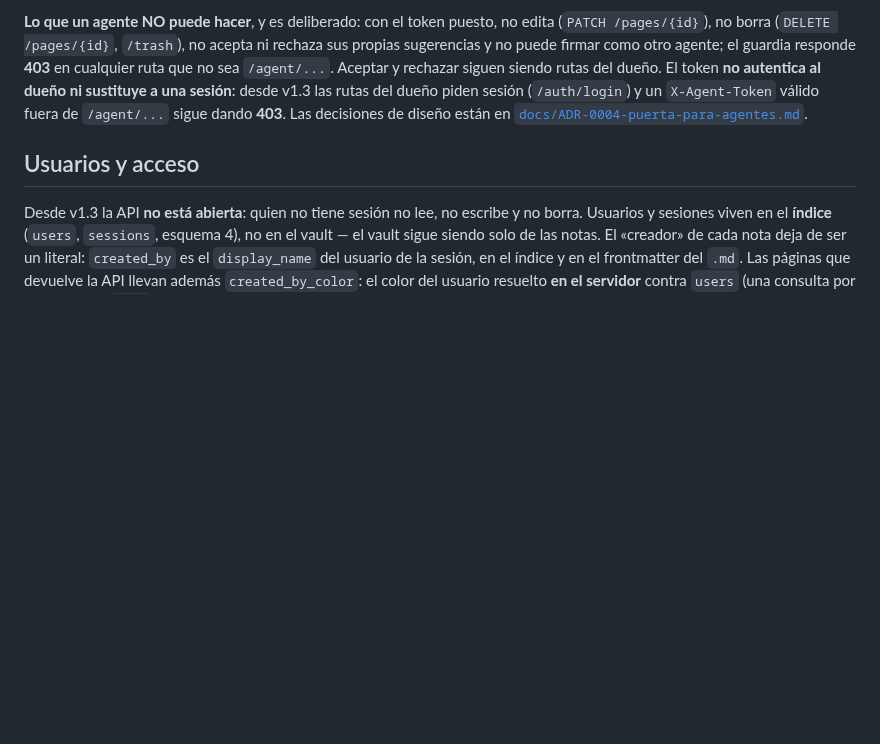
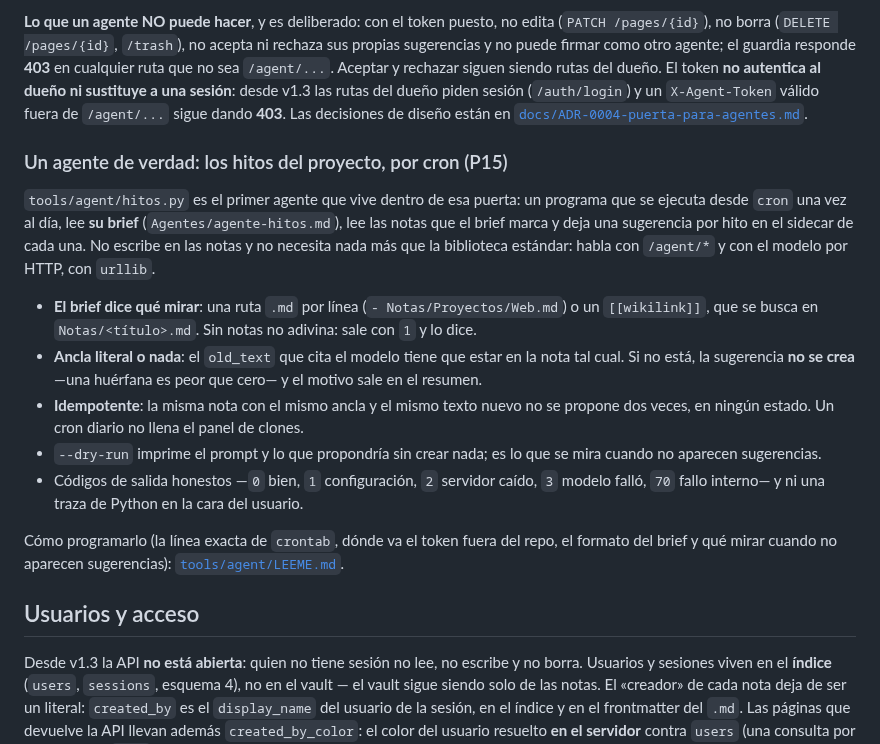
Before and after one commit to joaquinrodfer/MyDamnManagement, a Markdown page: README.md, the part around the change. Drawn GitHub-style; blank space fills up the shorter version.

Commit message:
docs(agente): el README y el CHANGELOG presentan el agente de hitos
Una sección corta en «Agentes» del README con lo que hace `tools/agent/hitos.py`
y lo que no (no escribe en las notas, no acepta sus propuestas), el criterio de
ancla literal, la idempotencia y los códigos de salida, con el enlace a
`tools/agent/LEEME.md`. En el CHANGELOG, la entrada de P15 en «Añadido».

```diff
--- a/README.md
+++ b/README.md
@@ -283,6 +283,25 @@ curl -s -H "X-Agent-Token: token1" \
 **Topes.** `AGENT_MAX_PENDING_NOTE` (20) sin resolver por nota, de cualquier agente, y `AGENT_MAX_PENDING_AGENT` (20) sin resolver por agente en todo el vault. «Sin resolver» es `pending` **y** `orphaned`: una sugerencia cuyo ancla ya no está sigue esperando tu decisión, así que también ocupa sitio — si no, el agente que propone sobre un contexto viejo sería el que nunca toca el límite. Por encima, **429** con el número y el tope en el mensaje: un agente en bucle no puede llenarte una nota de ruido. Aceptar o rechazar libera sitio.
 
 **Lo que un agente NO puede hacer**, y es deliberado: con el token puesto, no edita (`PATCH /pages/{id}`), no borra (`DELETE /pages/{id}`, `/trash`), no acepta ni rechaza sus propias sugerencias y no puede firmar como otro agente; el guardia responde **403** en cualquier ruta que no sea `/agent/...`. Aceptar y rechazar siguen siendo rutas del dueño. El token **no autentica al dueño ni sustituye a una sesión**: desde v1.3 las rutas del dueño piden sesión (`/auth/login`) y un `X-Agent-Token` válido fuera de `/agent/...` sigue dando **403**. Las decisiones de diseño están en [`docs/ADR-0004-puerta-para-agentes.md`](docs/ADR-0004-puerta-para-agentes.md).
+
+### Un agente de verdad: los hitos del proyecto, por cron (P15)
+
+`tools/agent/hitos.py` es el primer agente que vive dentro de esa puerta: un
+programa que se ejecuta desde `cron` una vez al día, lee **su brief**
+(`Agentes/agente-hitos.md`), lee las notas que el brief marca y deja una
+sugerencia por hito en el sidecar de cada una. No escribe en las notas y no
+necesita nada más que la biblioteca estándar: habla con `/agent/*` y con el
+modelo por HTTP, con `urllib`.
+
+- **El brief dice qué mirar**: una ruta `.md` por línea (`- Notas/Proyectos/Web.md`) o un `[[wikilink]]`, que se busca en `Notas/<título>.md`. Sin notas no adivina: sale con `1` y lo dice.
+- **Ancla literal o nada**: el `old_text` que cita el modelo tiene que estar en la nota tal cual. Si no está, la sugerencia **no se crea** —una huérfana es peor que cero— y el motivo sale en el resumen.
+- **Idempotente**: la misma nota con el mismo ancla y el mismo texto nuevo no se propone dos veces, en ningún estado. Un cron diario no llena el panel de clones.
+- `--dry-run` imprime el prompt y lo que propondría sin crear nada; es lo que se mira cuando no aparecen sugerencias.
+- Códigos de salida honestos —`0` bien, `1` configuración, `2` servidor caído, `3` modelo falló, `70` fallo interno— y ni una traza de Python en la cara del usuario.
+
+Cómo programarlo (la línea exacta de `crontab`, dónde va el token fuera del
+repo, el formato del brief y qué mirar cuando no aparecen sugerencias):
+[`tools/agent/LEEME.md`](tools/agent/LEEME.md).
 
 ## Usuarios y acceso
 
```
Also changed, not shown: CHANGELOG.md (+2 -0 lines).
